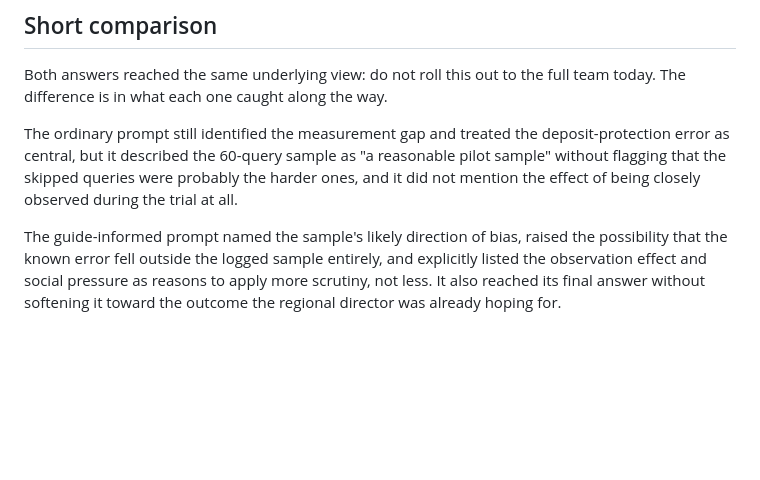
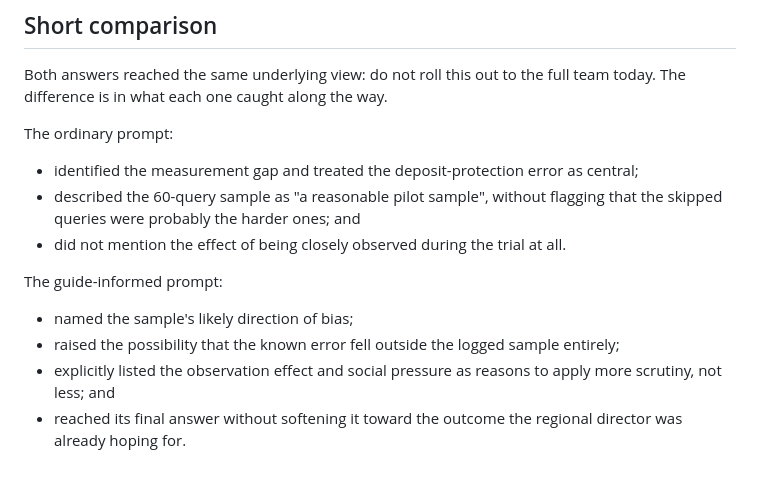
Before and after one commit to shaunmarsden/practical-ai-adoption, a Markdown page: examples/calthorpe-rees-ai-trial-evaluation-example.md, the part around the change. Drawn GitHub-style; blank space fills up the shorter version.

Commit message:
Fix a wrong pointer in the Calthorpe review and bullet two paragraphs (#59)
Co-authored-by: Claude Sonnet 5.5 <noreply@anthropic.com>

```diff
--- a/examples/calthorpe-rees-ai-trial-evaluation-example.md
+++ b/examples/calthorpe-rees-ai-trial-evaluation-example.md
@@ -83,6 +83,15 @@ Plain recommendation: do not recommend full roll-out today on this evidence. Wha
 
 Both answers reached the same underlying view: do not roll this out to the full team today. The difference is in what each one caught along the way.
 
-The ordinary prompt still identified the measurement gap and treated the deposit-protection error as central, but it described the 60-query sample as "a reasonable pilot sample" without flagging that the skipped queries were probably the harder ones, and it did not mention the effect of being closely observed during the trial at all.
+The ordinary prompt:
 
-The guide-informed prompt named the sample's likely direction of bias, raised the possibility that the known error fell outside the logged sample entirely, and explicitly listed the observation effect and social pressure as reasons to apply more scrutiny, not less. It also reached its final answer without softening it toward the outcome the regional director was already hoping for.
+- identified the measurement gap and treated the deposit-protection error as central;
+- described the 60-query sample as "a reasonable pilot sample", without flagging that the skipped queries were probably the harder ones; and
+- did not mention the effect of being closely observed during the trial at all.
+
+The guide-informed prompt:
+
+- named the sample's likely direction of bias;
+- raised the possibility that the known error fell outside the logged sample entirely;
+- explicitly listed the observation effect and social pressure as reasons to apply more scrutiny, not less; and
+- reached its final answer without softening it toward the outcome the regional director was already hoping for.
```
Also changed, not shown: evaluations/calthorpe-rees-ai-trial-evaluation-review.md (+7 -2 lines).
